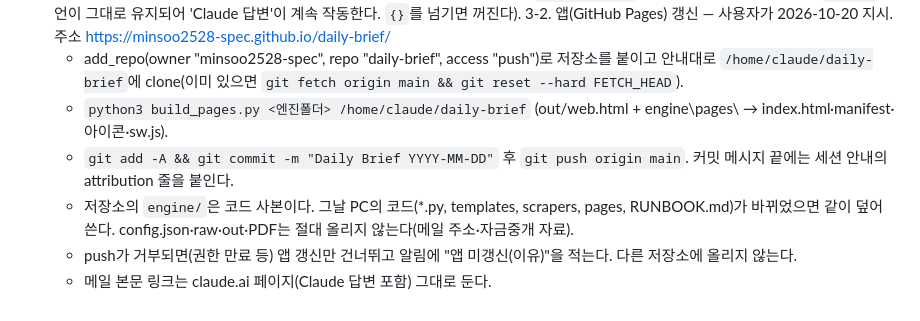
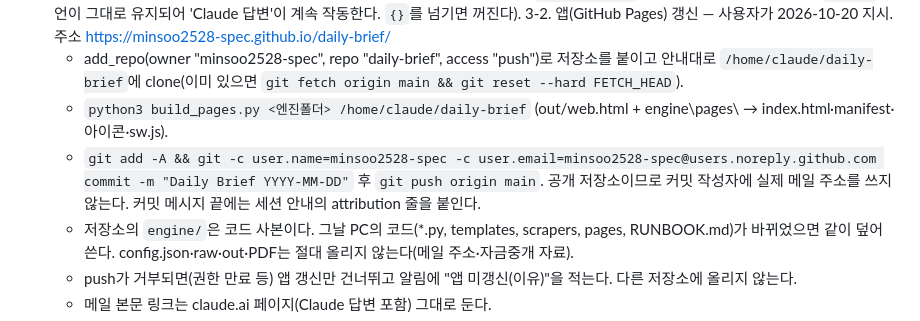
Before and after one commit to minsoo2528-spec/daily-brief, a Markdown page: engine/RUNBOOK.md, the part around the change. GitHub-like rendering.

Commit message:
RUNBOOK: 커밋 작성자 noreply 사용
Co-Authored-By: Claude Opus 5.5 <noreply@anthropic.com>
Claude-Session: https://claude.ai/code/session_01CeV7UaCv4BCvHPajBB3XgG

```diff
--- a/engine/RUNBOOK.md
+++ b/engine/RUNBOOK.md
@@ -128,7 +128,7 @@ async function day(d8){ const r=await fetch('/websquare/engine/proworks/callServ
 3-2. 앱(GitHub Pages) 갱신 — 사용자가 2026-10-20 지시. 주소 https://minsoo2528-spec.github.io/daily-brief/
    - add_repo(owner "minsoo2528-spec", repo "daily-brief", access "push")로 저장소를 붙이고 안내대로 `/home/claude/daily-brief`에 clone(이미 있으면 `git fetch origin main && git reset --hard FETCH_HEAD`).
    - `python3 build_pages.py <엔진폴더> /home/claude/daily-brief` (out/web.html + engine\pages\ → index.html·manifest·아이콘·sw.js).
-   - `git add -A && git commit -m "Daily Brief YYYY-MM-DD"` 후 `git push origin main`. 커밋 메시지 끝에는 세션 안내의 attribution 줄을 붙인다.
+   - `git add -A && git -c user.name=minsoo2528-spec -c user.email=minsoo2528-spec@users.noreply.github.com commit -m "Daily Brief YYYY-MM-DD"` 후 `git push origin main`. 공개 저장소이므로 커밋 작성자에 실제 메일 주소를 쓰지 않는다. 커밋 메시지 끝에는 세션 안내의 attribution 줄을 붙인다.
    - 저장소의 `engine/`은 코드 사본이다. 그날 PC의 코드(*.py, templates, scrapers, pages, RUNBOOK.md)가 바뀌었으면 같이 덮어쓴다. config.json·raw·out·PDF는 절대 올리지 않는다(메일 주소·자금중개 자료).
    - push가 거부되면(권한 만료 등) 앱 갱신만 건너뛰고 알림에 "앱 미갱신(이유)"을 적는다. 다른 저장소에 올리지 않는다.
    - 메일 본문 링크는 claude.ai 페이지(Claude 답변 포함) 그대로 둔다.
```
